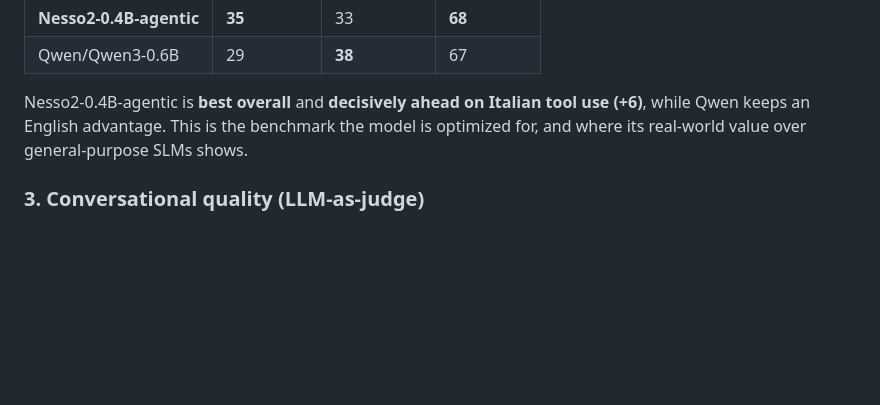
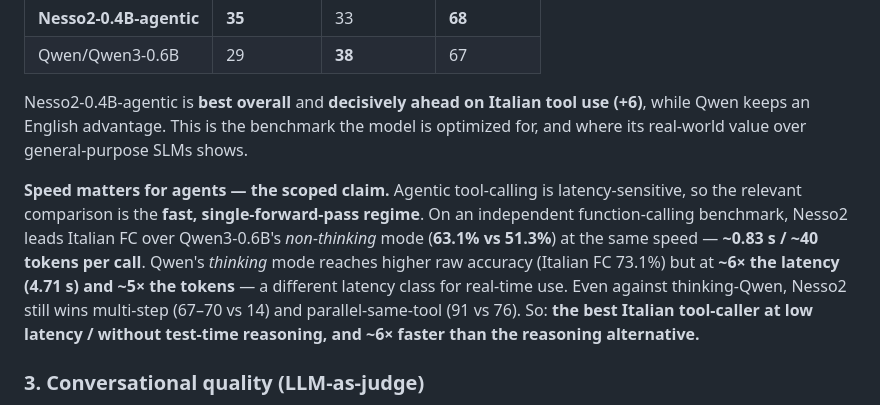
Before and after one commit to mii-llm/zagreus-nesso-slm, a Markdown page: nesso2/MODEL_CARD.md, the part around the change. GitHub-like rendering; blank space fills up the shorter version.

```diff
--- a/nesso2/MODEL_CARD.md
+++ b/nesso2/MODEL_CARD.md
@@ -333,6 +333,8 @@ Our frozen function-calling suite: 100 bilingual cases across 10 categories (sin
 
 Nesso2-0.4B-agentic is **best overall** and **decisively ahead on Italian tool use (+6)**, while Qwen keeps an English advantage. This is the benchmark the model is optimized for, and where its real-world value over general-purpose SLMs shows.
 
+**Speed matters for agents — the scoped claim.** Agentic tool-calling is latency-sensitive, so the relevant comparison is the **fast, single-forward-pass regime**. On an independent function-calling benchmark, Nesso2 leads Italian FC over Qwen3-0.6B's *non-thinking* mode (**63.1% vs 51.3%**) at the same speed — **~0.83 s / ~40 tokens per call**. Qwen's *thinking* mode reaches higher raw accuracy (Italian FC 73.1%) but at **~6× the latency (4.71 s) and ~5× the tokens** — a different latency class for real-time use. Even against thinking-Qwen, Nesso2 still wins multi-step (67–70 vs 14) and parallel-same-tool (91 vs 76). So: **the best Italian tool-caller at low latency / without test-time reasoning, and ~6× faster than the reasoning alternative.**
+
 ### 3. Conversational quality (LLM-as-judge)
 
 20 bilingual multi-turn tasks per language, graded 1–10 by `Qwen3.6-35B-A3B` on correctness / language-fidelity / helpfulness (greedy answers). Mean overall score:
```
Also changed, not shown: nesso2/README.md (+4 -2 lines).
